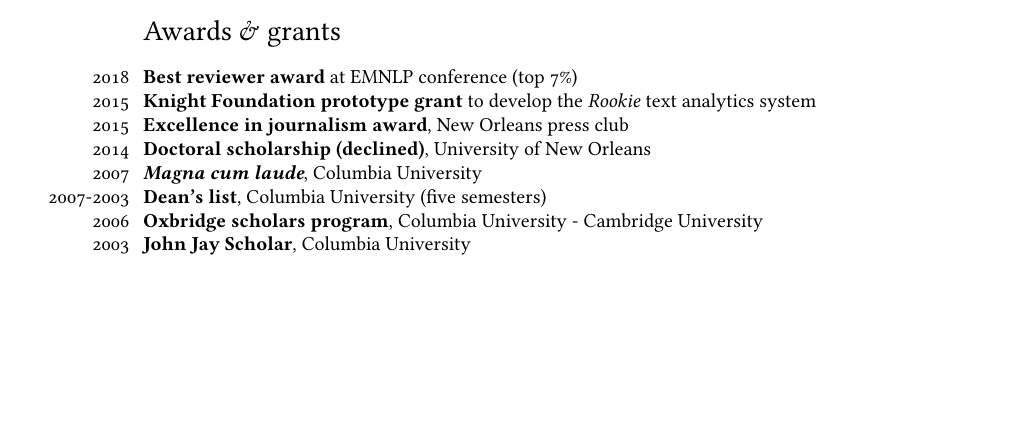
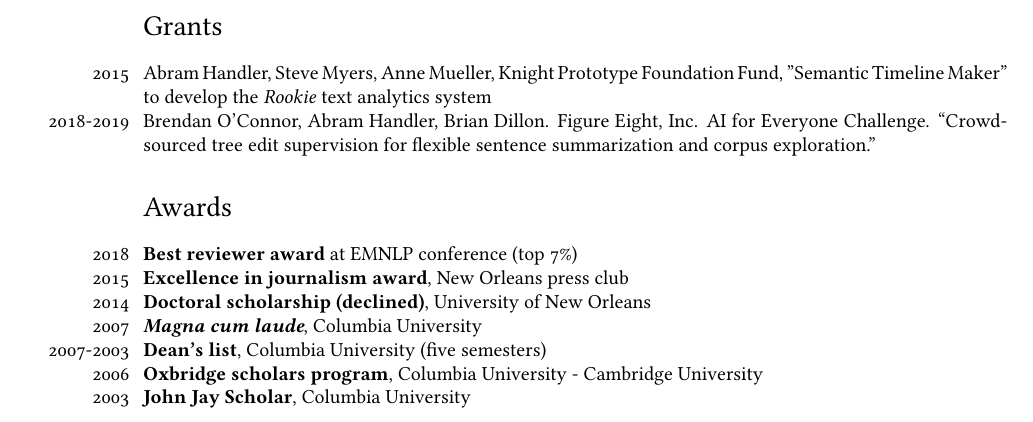
Before and after one commit to AbeHandler/everything, a LaTeX CV (cv/cv.tex): part of page 1 of 3 before the commit and part of page 2 of 3 after it, cut at the place of the change, the shorter picture padded with empty space. Compiled offline with XeLaTeX; a missing font is replaced by an installed copy or a similar font.

Commit message:
just backup

```diff
--- a/cv/cv.tex
+++ b/cv/cv.tex
@@ -91,19 +91,7 @@ Natural language processing • Human-computer interaction • Data science •
 
 \years{2007}\textsc{B.A.} in Philosophy, Columbia University, GPA 3.9 \\
 
-\vspace{-.7cm}
-
-\section*{Awards \& grants}
-\years{2018} \textbf{Best reviewer award} at EMNLP conference (top 7\%) \\
-\years{2015} \textbf{Knight Foundation prototype grant} to develop the \textit{Rookie} text analytics system \\
-\years{2015} \textbf{Excellence in journalism award}, New Orleans press club \\
-\years{2014} \textbf{Doctoral scholarship (declined)}, University of New Orleans \\
-\years{2007} \textit{\textbf{Magna cum laude}}, Columbia University \\
-\years{2007-2003} \textbf{Dean's list}, Columbia University (five semesters) \\
-\years{2006} \textbf{Oxbridge scholars program}, Columbia University - Cambridge University  \\
-\years{2003} \textbf{John Jay Scholar}, Columbia University \\
-
-\vspace{-.7cm}
+\vspace{-.5cm}
 
 \section*{Publications}
 
@@ -115,6 +103,22 @@ Identifying civilians killed by police with distantly supervised entity-event ex
 Bag of What? Simple Noun Phrase Extraction for Text Analysis. \textbf{Abram Handler}, Matthew J. Denny, Hanna Wallach, and Brendan O'Connor. \textit{Text as Data, 2016} and \textit{NLP + Computational Social Science workshop at EMNLP, 2016}.\\ \\
 Visualizing textual models with in-text and word-as-pixel highlighting.  \textbf{Abram Handler}, Su Lin Blodgett and Brendan O'Connor. \textit{Workshop on Human Interpretability in Machine Learning at ICML, 2016} \\ \\
 Identifying Pregnancy Status through STD/HIV Electronic Laboratory Reporting,  Eliott Brannon, \textbf{Abram Handler} and Joseph Foxhood, \textit{Online Journal of Public Health Informatics}. April 2014.
+
+\vspace{-.7cm}
+
+\section*{Grants}
+\years{2015} Abram Handler, Steve Myers, Anne Mueller, Knight Prototype Foundation Fund, "Semantic Timeline Maker" to develop the \textit{Rookie} text analytics system \\
+\years{2018-2019} Brendan O’Connor, Abram Handler, Brian Dillon.  Figure Eight, Inc.  AI for Everyone Challenge.  “Crowdsourced tree edit supervision for flexible sentence summarization and corpus exploration.”
+
+
+\section*{Awards}
+\years{2018} \textbf{Best reviewer award} at EMNLP conference (top 7\%) \\
+\years{2015} \textbf{Excellence in journalism award}, New Orleans press club \\
+\years{2014} \textbf{Doctoral scholarship (declined)}, University of New Orleans \\
+\years{2007} \textit{\textbf{Magna cum laude}}, Columbia University \\
+\years{2007-2003} \textbf{Dean's list}, Columbia University (five semesters) \\
+\years{2006} \textbf{Oxbridge scholars program}, Columbia University - Cambridge University  \\
+\years{2003} \textbf{John Jay Scholar}, Columbia University \\
 
 \section*{Skills \& software projects}
 
```
